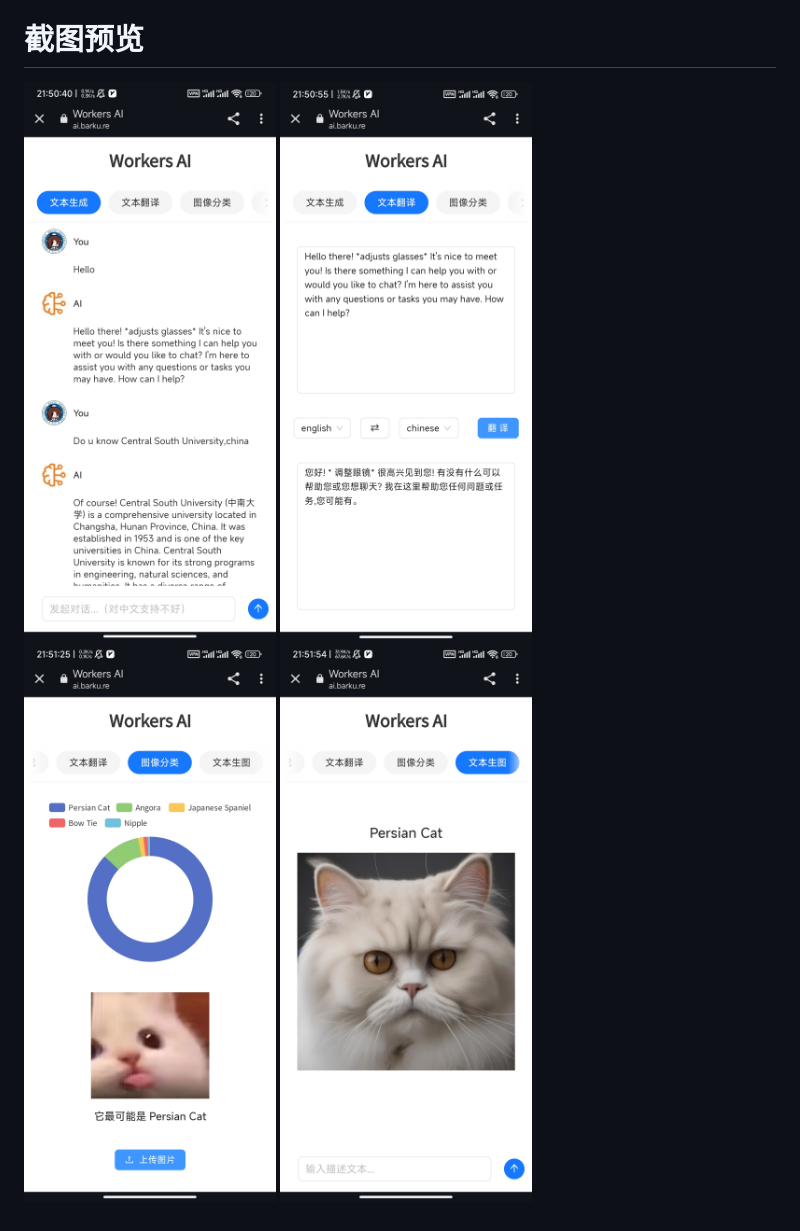
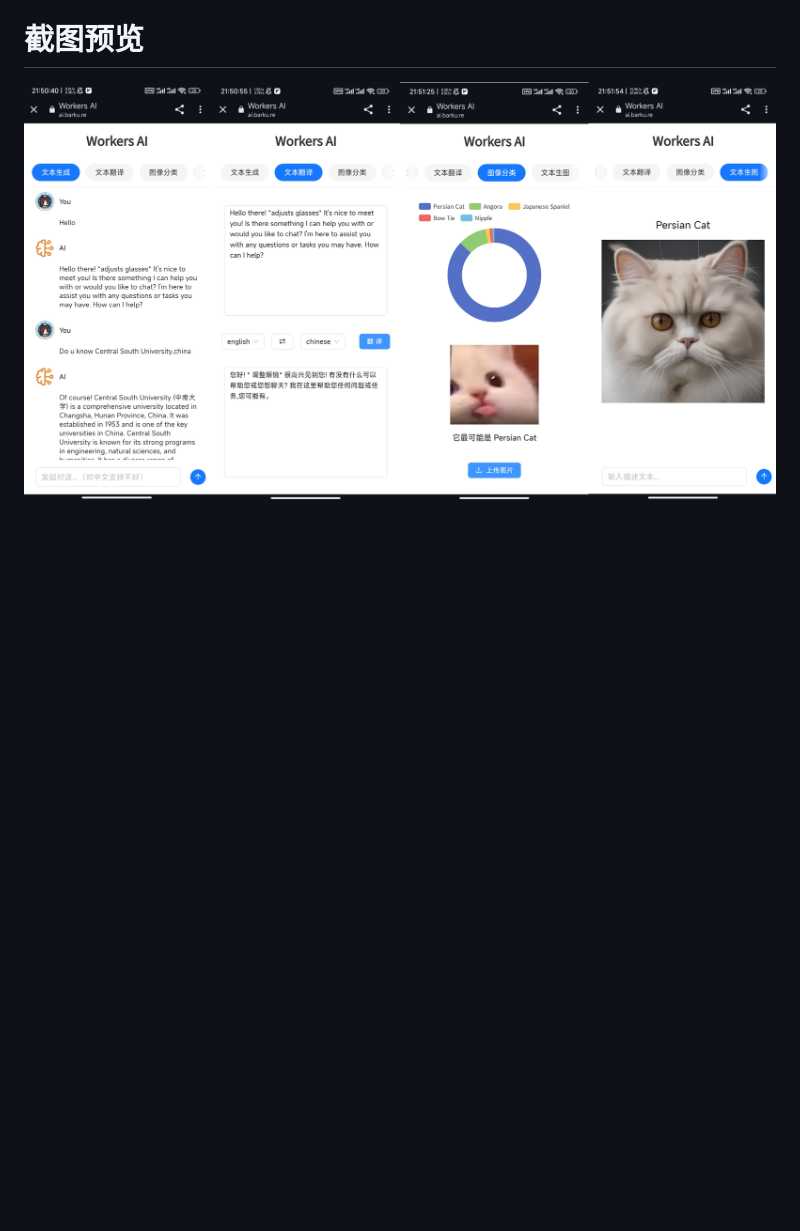
Before and after one commit to barkure/workers-ai, a Markdown page: README.md, the part around the change. Drawn GitHub-style; pictures changed too: screenshots/162AE17E72620D0AC1E794DE8D9859A3.jpg (deleted), screenshots/2023-12-10 231250.png (added), screenshots/6E83F9309612BD2332680C42D85050CB.jpg (deleted); blank space fills up the shorter version.

Commit message:
修改截图为拼图

```diff
--- a/README.md
+++ b/README.md
@@ -65,7 +65,4 @@ npm run build
 
 完成
 # 截图预览
-![文本生成](./screenshots/6E83F9309612BD2332680C42D85050CB.jpg)
-![文本翻译](./screenshots/E34F06EAE8B79AB9716ADAB3622BA8D4.jpg)
-![图像分类](./screenshots/162AE17E72620D0AC1E794DE8D9859A3.jpg)
-![文本生图](./screenshots/85FF6834274BCAE6C0AA92179F6255C6.jpg)
+![截图](./screenshots/2023-12-10%20231250.png)
```
